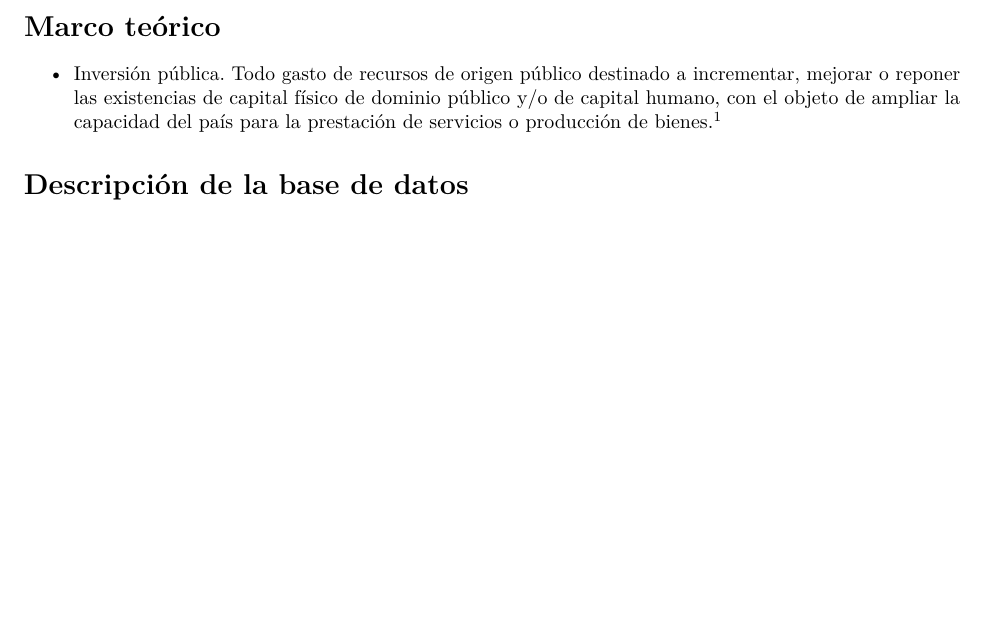
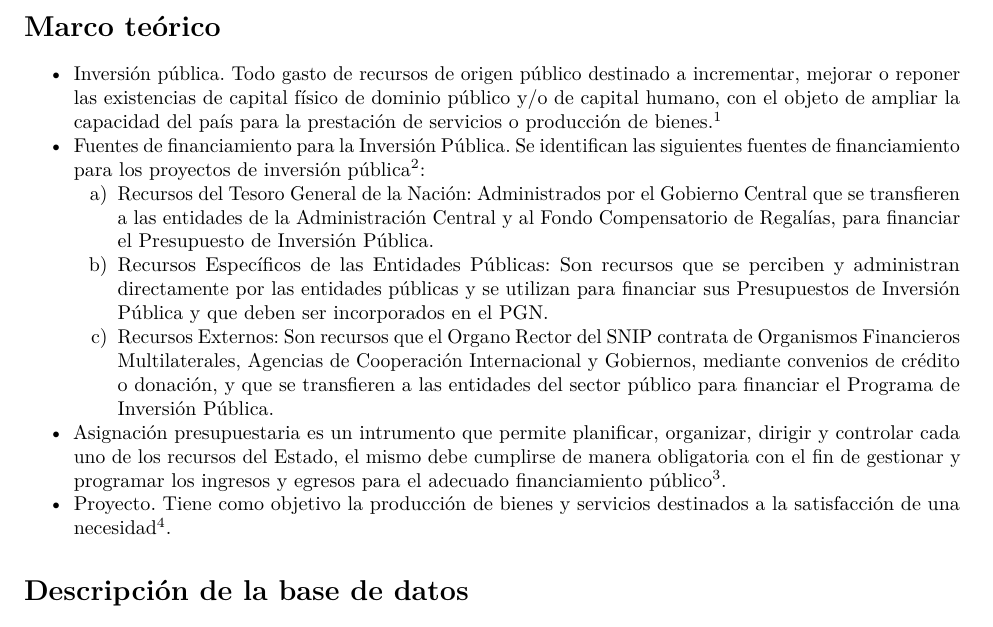
Before and after one commit to sranc/BigDataProyect, an R Markdown document (_code/Informe.Rmd): part of page 2 of 3, cut so that both start at the same text, the shorter picture padded with empty space. Rendered offline with R 4.5, knitr and Pandoc, then LaTeX, with nearby package versions.

Commit message:
Update Informe.Rmd

```diff
--- a/_code/Informe.Rmd
+++ b/_code/Informe.Rmd
@@ -33,6 +33,14 @@ Poder obtener diversos resultados, mediante la aplicación del software R y sus
 # Marco teórico
 
 - Inversión pública. Todo gasto de recursos de origen público destinado a incrementar, mejorar o reponer las existencias de capital físico de dominio público y/o de capital humano, con el objeto de ampliar la capacidad del país para la prestación de servicios o producción de bienes.[^invpub]
+- Fuentes de financiamiento para la Inversión Pública. Se identifican las siguientes fuentes de financiamiento para los proyectos de inversión pública[^fuenfin]:
+  a) Recursos del Tesoro General de la Nación: Administrados por el Gobierno Central que se transfieren a las entidades de la Administración Central y al Fondo Compensatorio de Regalías, para financiar el Presupuesto de Inversión Pública.
+  b) Recursos Específicos de las Entidades Públicas: Son recursos que se perciben y administran directamente por las
+entidades públicas y se utilizan para financiar sus Presupuestos de Inversión Pública y que deben ser incorporados en el PGN.
+  c) Recursos Externos: Son recursos que el Organo Rector del SNIP contrata de Organismos Financieros Multilaterales, Agencias de Cooperación Internacional y
+Gobiernos, mediante convenios de crédito o donación, y que se transfieren a las entidades del sector público para financiar el Programa de Inversión Pública.
+- Asignación presupuestaria es un intrumento que permite planificar, organizar, dirigir y controlar cada uno de los recursos del Estado, el mismo debe cumplirse de manera obligatoria con el fin de gestionar y programar los ingresos y egresos para el adecuado financiamiento público[^asigpresup].
+- Proyecto. Tiene como objetivo la producción de bienes y servicios destinados a la satisfacción de una necesidad[^proyect].
+
 
 [^invpub]: Normas básicas del Sistema Nacional de Inversión Pública, aprobada con Resolución Suprema
-Nº 216768
```
Also changed, not shown: _code/Informe.Rmd (7 more changed lines).
